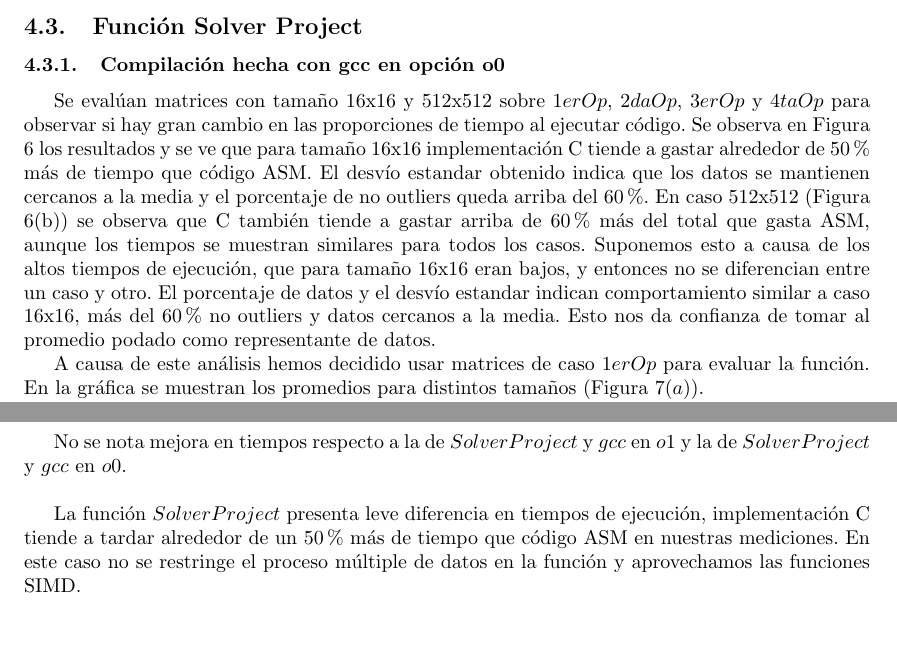
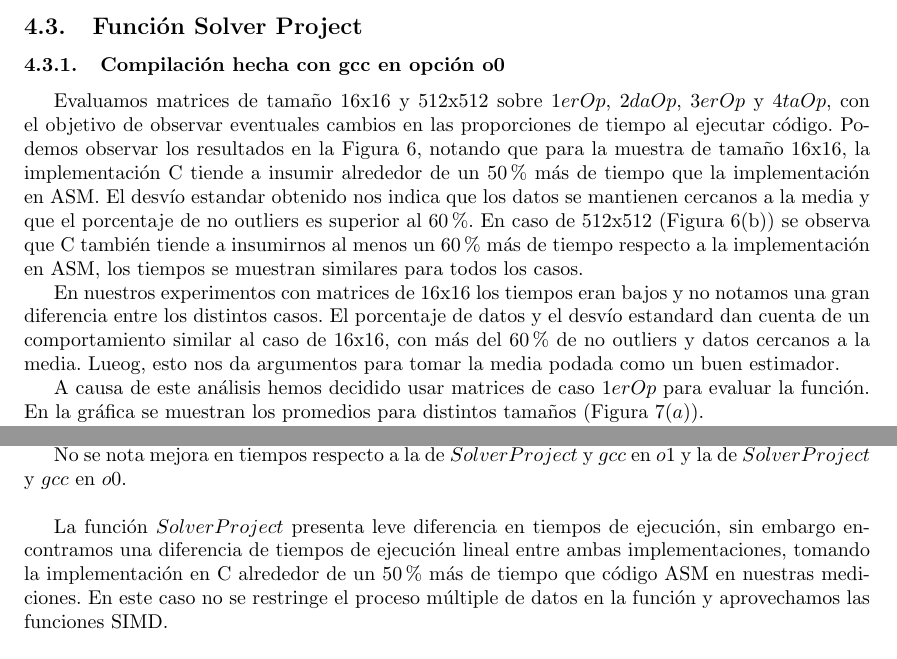
Before and after one commit to Ceibo/Orga2-TP2, a LaTeX document (informe/informe-tp2-ariane5.tex, which reads informe/resultados.tex): two parts of pages 13 and 15 of 15, joined at a grey line, cut so that both start at the same text, the shorter picture padded with empty space. Compiled offline with pdfLaTeX.

Commit message:
Algunos cambios en resultados de solver_project y le agregue hipervinculos al indice

```diff
--- a/informe/informe-tp2-ariane5.tex
+++ b/informe/informe-tp2-ariane5.tex
@@ -6,7 +6,7 @@
 
 \usepackage{graphicx} % figuras
 \usepackage{subfigure} % subfiguras
-
+\usepackage[breaklinks=true]{hyperref}
 \begin{document}
 
 \titulo{Trabajo Práctico II}
--- a/informe/resultados.tex
+++ b/informe/resultados.tex
@@ -97,8 +97,11 @@ La función $Solver Lin Solve$ presenta ínfima diferencia en tiempo de ejecuci
 \subsection{Función Solver Project}
 
 \subsubsection{Compilación hecha con gcc en opción o0}
-Se evalúan matrices con tamaño 16x16 y 512x512 sobre $1erOp$, $2daOp$, $3erOp$ y $4taOp$ para observar si hay gran cambio en las proporciones de tiempo al ejecutar código. Se observa en Figura 6 los resultados y se ve que para tamaño 16x16 implementación C tiende a gastar alrededor de 50$\%$ más de tiempo que código ASM.
-El desvío estandar obtenido indica que los datos se mantienen cercanos a la media y el porcentaje de no outliers queda arriba del 60$\%$. En caso 512x512 (Figura 6(b)) se observa que C también tiende a gastar arriba de 60$\%$ más del total que gasta ASM, aunque los tiempos se muestran similares para todos los casos. Suponemos esto a causa de los altos tiempos de ejecución, que para tamaño 16x16 eran bajos, y entonces no se diferencian entre un caso y otro. El porcentaje de datos y el desvío estandar indican comportamiento similar a caso 16x16, más del 60$\%$ no outliers y datos cercanos a la media. Esto nos da confianza de tomar al promedio podado como representante de datos.
+Evaluamos matrices de tamaño 16x16 y 512x512 sobre $1erOp$, $2daOp$, $3erOp$ y $4taOp$, con el objetivo de observar eventuales cambios en las proporciones de tiempo al ejecutar código. Podemos observar los resultados en la Figura 6, notando que para la muestra de tamaño 16x16, la implementación C tiende a insumir alrededor de un 50$\%$ más de tiempo que la implementación en ASM.
+El desvío estandar obtenido nos indica que los datos se mantienen cercanos a la media y que el porcentaje de no outliers es superior al 60$\%$. En caso de 512x512 (Figura 6(b)) se observa que C también tiende a insumirnos al menos un 60$\%$ más de tiempo respecto a la implementación en ASM, los tiempos se muestran similares para todos los casos.
+
+En nuestros experimentos con matrices de 16x16 los tiempos eran bajos y no notamos una gran diferencia entre los distintos casos.
+El porcentaje de datos y el desvío estandard dan cuenta de un comportamiento similar al caso de 16x16, con más del 60$\%$ de no outliers y datos cercanos a la media. Lueog, esto nos da argumentos para tomar la media podada como un buen estimador.
 
  \begin{figure}[htbp]
 \centering
@@ -145,4 +148,4 @@ No se nota mejora en tiempos respecto a la de $Solver Project$ y $gcc$ en $o1$ y
 \\
 
 
-La función $Solver Project$ presenta leve diferencia en tiempos de ejecución, implementación C tiende a tardar alrededor de un 50$\%$ más de tiempo que código ASM en nuestras mediciones. En este caso no se restringe el proceso múltiple de datos en la función y aprovechamos las funciones SIMD.
+La función $Solver Project$ presenta leve diferencia en tiempos de ejecución, sin embargo encontramos una diferencia de tiempos de ejecución lineal entre ambas implementaciones, tomando la implementación en C alrededor de un 50$\%$ más de tiempo que código ASM en nuestras mediciones. En este caso no se restringe el proceso múltiple de datos en la función y aprovechamos las funciones SIMD.
```
Also changed, not shown: informe/informe-tp2-ariane5.pdf, 1 other file.
